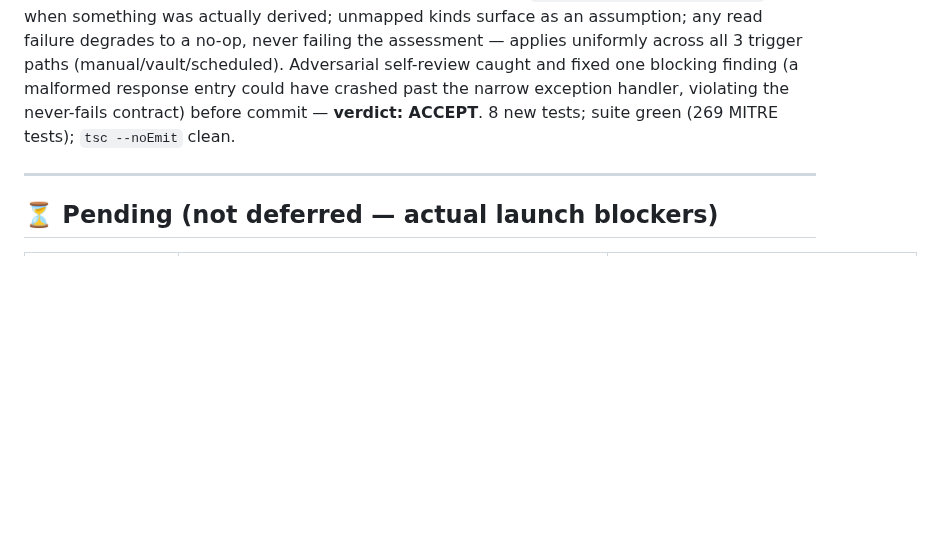
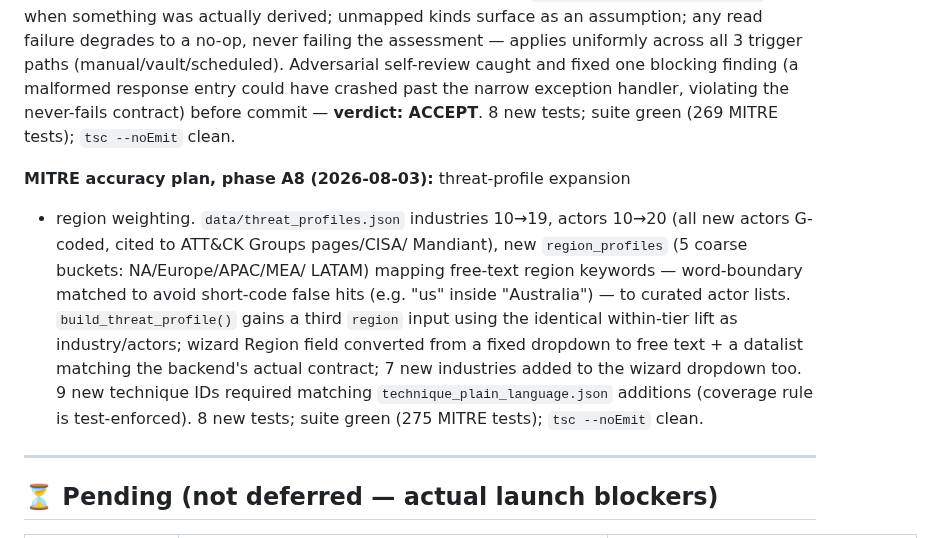
Before and after one commit to manishjnv/document-governance-platform, a Markdown page: docs/IMPLEMENTATION_PROGRESS.md, the part around the change. Rendered like a GitHub page; blank space fills up the shorter version.

Commit message:
Docs: MITRE plan A8 status + module reference + progress

```diff
--- a/docs/IMPLEMENTATION_PROGRESS.md
+++ b/docs/IMPLEMENTATION_PROGRESS.md
@@ -1043,6 +1043,21 @@ entry could have crashed past the narrow exception handler, violating
 the never-fails contract) before commit — **verdict: ACCEPT**. 8 new
 tests; suite green (269 MITRE tests); `tsc --noEmit` clean.
 
+**MITRE accuracy plan, phase A8 (2026-08-03):** threat-profile expansion
++ region weighting. `data/threat_profiles.json` industries 10→19, actors
+10→20 (all new actors G-coded, cited to ATT&CK Groups pages/CISA/
+Mandiant), new `region_profiles` (5 coarse buckets: NA/Europe/APAC/MEA/
+LATAM) mapping free-text region keywords — word-boundary matched to
+avoid short-code false hits (e.g. "us" inside "Australia") — to curated
+actor lists. `build_threat_profile()` gains a third `region` input using
+the identical within-tier lift as industry/actors; wizard Region field
+converted from a fixed dropdown to free text + a datalist matching the
+backend's actual contract; 7 new industries added to the wizard
+dropdown too. 9 new technique IDs required matching
+`technique_plain_language.json` additions (coverage rule is
+test-enforced). 8 new tests; suite green (275 MITRE tests); `tsc
+--noEmit` clean.
+
 ---
 
 ## ⏳ Pending (not deferred — actual launch blockers)
```
Also changed, not shown: docs/planning/MITRE_ACCURACY_IMPROVEMENT_PLAN.md (+1 -1 lines), docs/planning/MITRE_MODULE_REFERENCE.md (+1 -0 lines).
